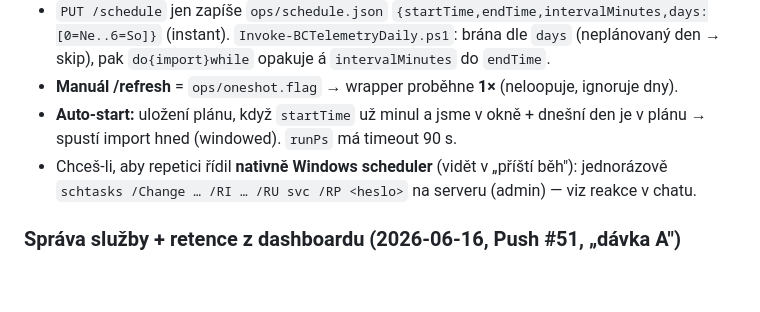
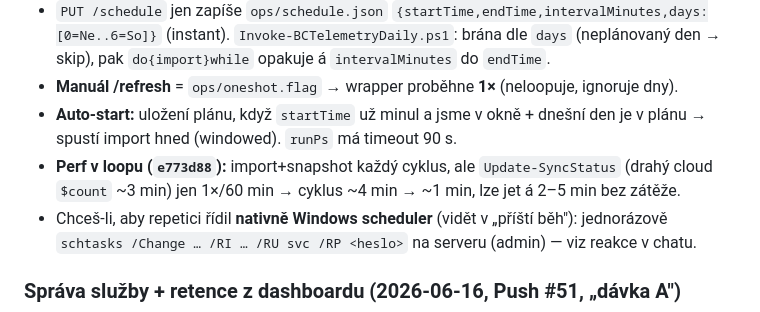
Before and after one commit to Anamax443/BC_Telemetry, a Markdown page: docs/HANDOFF.md, the part around the change. GitHub-like rendering; blank space fills up the shorter version.

Commit message:
docs(HANDOFF): sync-status 1x/hod v loopu

```diff
--- a/docs/HANDOFF.md
+++ b/docs/HANDOFF.md
@@ -10,6 +10,7 @@ Filtry tabulek = zalamovací lišta `.filterbar` (popisky + „Vyčistit"); datu
 - `PUT /schedule` jen zapíše `ops/schedule.json` `{startTime,endTime,intervalMinutes,days:[0=Ne..6=So]}` (instant). `Invoke-BCTelemetryDaily.ps1`: brána dle `days` (neplánovaný den → skip), pak `do{import}while` opakuje á `intervalMinutes` do `endTime`.
 - **Manuál /refresh** = `ops/oneshot.flag` → wrapper proběhne **1×** (neloopuje, ignoruje dny).
 - **Auto-start:** uložení plánu, když `startTime` už minul a jsme v okně + dnešní den je v plánu → spustí import hned (windowed). `runPs` má timeout 90 s.
+- **Perf v loopu (`e773d88`):** import+snapshot každý cyklus, ale `Update-SyncStatus` (drahý cloud `$count` ~3 min) jen 1×/60 min → cyklus ~4 min → ~1 min, lze jet á 2–5 min bez zátěže.
 - Chceš-li, aby repetici řídil **nativně Windows scheduler** (vidět v „příští běh"): jednorázově `schtasks /Change … /RI … /RU svc /RP <heslo>` na serveru (admin) — viz reakce v chatu.
 
 ### Správa služby + retence z dashboardu (2026-06-16, Push #51, „dávka A")
```
